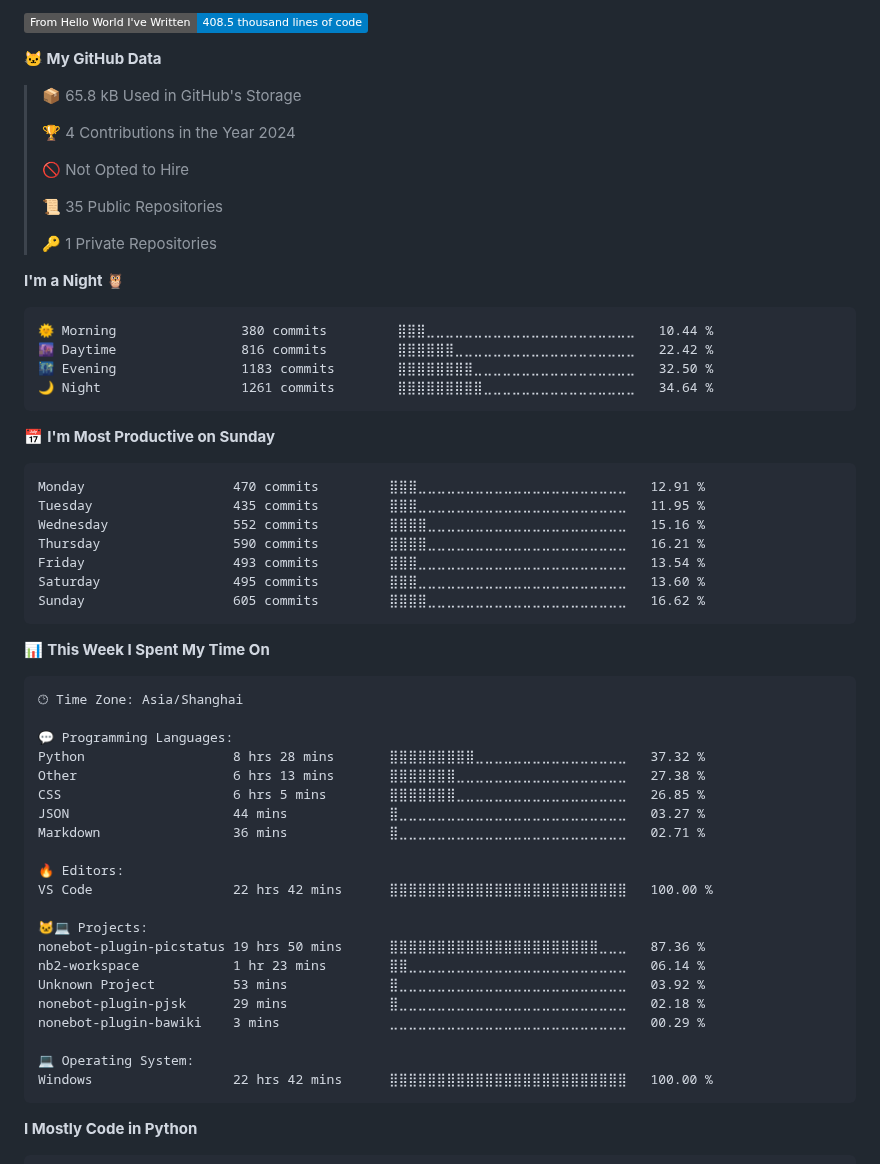
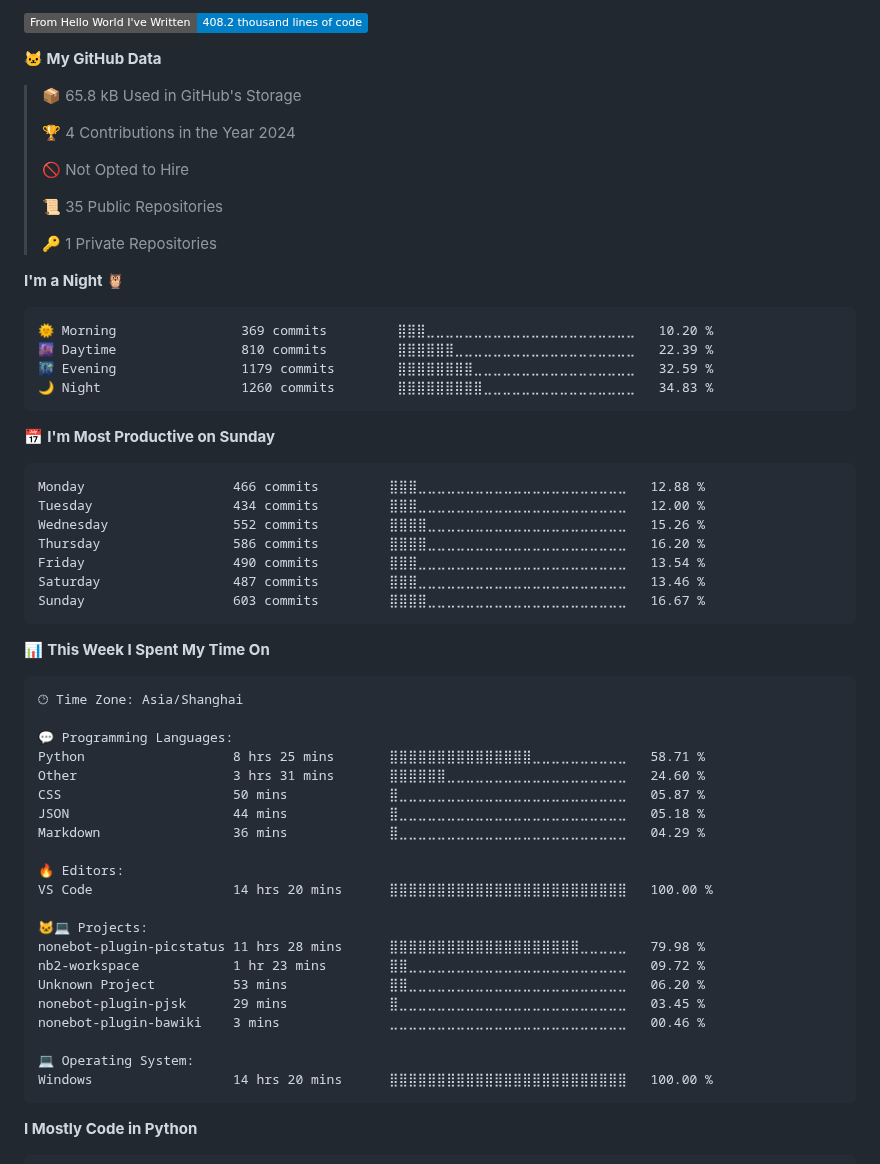
Before and after one commit to lgc2333/lgc2333, a Markdown page: README.md, the part around one of its changes. Rendered like a GitHub page; folded sections open; badges without logos.

Commit message:
Updated with Dev Metrics

````diff
--- a/README.md
+++ b/README.md
@@ -29,5 +29,5 @@ Profile Visits from 2023/4/12 | I LOVE ANIME LOLIS
 
-![Lines of code](https://img.shields.io/badge/From%20Hello%20World%20I%27ve%20Written-408.5%20thousand%20lines%20of%20code-blue)
+![Lines of code](https://img.shields.io/badge/From%20Hello%20World%20I%27ve%20Written-408.2%20thousand%20lines%20of%20code-blue)
 
 **🐱 My GitHub Data**
 
@@ -44,21 +44,21 @@ Profile Visits from 2023/4/12 | I LOVE ANIME LOLIS
 **I'm a Night 🦉**
 
 ```text
-🌞 Morning                380 commits         ⣿⣿⣿⣀⣀⣀⣀⣀⣀⣀⣀⣀⣀⣀⣀⣀⣀⣀⣀⣀⣀⣀⣀⣀⣀   10.44 %
-🌆 Daytime                816 commits         ⣿⣿⣿⣿⣿⣿⣀⣀⣀⣀⣀⣀⣀⣀⣀⣀⣀⣀⣀⣀⣀⣀⣀⣀⣀   22.42 %
-🌃 Evening                1183 commits        ⣿⣿⣿⣿⣿⣿⣿⣿⣀⣀⣀⣀⣀⣀⣀⣀⣀⣀⣀⣀⣀⣀⣀⣀⣀   32.50 %
-🌙 Night                  1261 commits        ⣿⣿⣿⣿⣿⣿⣿⣿⣿⣀⣀⣀⣀⣀⣀⣀⣀⣀⣀⣀⣀⣀⣀⣀⣀   34.64 %
+🌞 Morning                369 commits         ⣿⣿⣿⣀⣀⣀⣀⣀⣀⣀⣀⣀⣀⣀⣀⣀⣀⣀⣀⣀⣀⣀⣀⣀⣀   10.20 %
+🌆 Daytime                810 commits         ⣿⣿⣿⣿⣿⣿⣀⣀⣀⣀⣀⣀⣀⣀⣀⣀⣀⣀⣀⣀⣀⣀⣀⣀⣀   22.39 %
+🌃 Evening                1179 commits        ⣿⣿⣿⣿⣿⣿⣿⣿⣀⣀⣀⣀⣀⣀⣀⣀⣀⣀⣀⣀⣀⣀⣀⣀⣀   32.59 %
+🌙 Night                  1260 commits        ⣿⣿⣿⣿⣿⣿⣿⣿⣿⣀⣀⣀⣀⣀⣀⣀⣀⣀⣀⣀⣀⣀⣀⣀⣀   34.83 %
 ```
 📅 **I'm Most Productive on Sunday**
 
 ```text
-Monday                   470 commits         ⣿⣿⣿⣀⣀⣀⣀⣀⣀⣀⣀⣀⣀⣀⣀⣀⣀⣀⣀⣀⣀⣀⣀⣀⣀   12.91 %
-Tuesday                  435 commits         ⣿⣿⣿⣀⣀⣀⣀⣀⣀⣀⣀⣀⣀⣀⣀⣀⣀⣀⣀⣀⣀⣀⣀⣀⣀   11.95 %
-Wednesday                552 commits         ⣿⣿⣿⣿⣀⣀⣀⣀⣀⣀⣀⣀⣀⣀⣀⣀⣀⣀⣀⣀⣀⣀⣀⣀⣀   15.16 %
-Thursday                 590 commits         ⣿⣿⣿⣿⣀⣀⣀⣀⣀⣀⣀⣀⣀⣀⣀⣀⣀⣀⣀⣀⣀⣀⣀⣀⣀   16.21 %
-Friday                   493 commits         ⣿⣿⣿⣀⣀⣀⣀⣀⣀⣀⣀⣀⣀⣀⣀⣀⣀⣀⣀⣀⣀⣀⣀⣀⣀   13.54 %
-Saturday                 495 commits         ⣿⣿⣿⣀⣀⣀⣀⣀⣀⣀⣀⣀⣀⣀⣀⣀⣀⣀⣀⣀⣀⣀⣀⣀⣀   13.60 %
-Sunday                   605 commits         ⣿⣿⣿⣿⣀⣀⣀⣀⣀⣀⣀⣀⣀⣀⣀⣀⣀⣀⣀⣀⣀⣀⣀⣀⣀   16.62 %
+Monday                   466 commits         ⣿⣿⣿⣀⣀⣀⣀⣀⣀⣀⣀⣀⣀⣀⣀⣀⣀⣀⣀⣀⣀⣀⣀⣀⣀   12.88 %
+Tuesday                  434 commits         ⣿⣿⣿⣀⣀⣀⣀⣀⣀⣀⣀⣀⣀⣀⣀⣀⣀⣀⣀⣀⣀⣀⣀⣀⣀   12.00 %
+Wednesday                552 commits         ⣿⣿⣿⣿⣀⣀⣀⣀⣀⣀⣀⣀⣀⣀⣀⣀⣀⣀⣀⣀⣀⣀⣀⣀⣀   15.26 %
+Thursday                 586 commits         ⣿⣿⣿⣿⣀⣀⣀⣀⣀⣀⣀⣀⣀⣀⣀⣀⣀⣀⣀⣀⣀⣀⣀⣀⣀   16.20 %
+Friday                   490 commits         ⣿⣿⣿⣀⣀⣀⣀⣀⣀⣀⣀⣀⣀⣀⣀⣀⣀⣀⣀⣀⣀⣀⣀⣀⣀   13.54 %
+Saturday                 487 commits         ⣿⣿⣿⣀⣀⣀⣀⣀⣀⣀⣀⣀⣀⣀⣀⣀⣀⣀⣀⣀⣀⣀⣀⣀⣀   13.46 %
+Sunday                   603 commits         ⣿⣿⣿⣿⣀⣀⣀⣀⣀⣀⣀⣀⣀⣀⣀⣀⣀⣀⣀⣀⣀⣀⣀⣀⣀   16.67 %
 ```
 
 
@@ -68,24 +68,24 @@ Sunday                   605 commits         ⣿⣿⣿⣿⣀⣀⣀⣀⣀⣀⣀
 🕑︎ Time Zone: Asia/Shanghai
 
 💬 Programming Languages:
-Python                   8 hrs 28 mins       ⣿⣿⣿⣿⣿⣿⣿⣿⣿⣀⣀⣀⣀⣀⣀⣀⣀⣀⣀⣀⣀⣀⣀⣀⣀   37.32 %
-Other                    6 hrs 13 mins       ⣿⣿⣿⣿⣿⣿⣿⣀⣀⣀⣀⣀⣀⣀⣀⣀⣀⣀⣀⣀⣀⣀⣀⣀⣀   27.38 %
-CSS                      6 hrs 5 mins        ⣿⣿⣿⣿⣿⣿⣿⣀⣀⣀⣀⣀⣀⣀⣀⣀⣀⣀⣀⣀⣀⣀⣀⣀⣀   26.85 %
-JSON                     44 mins             ⣿⣀⣀⣀⣀⣀⣀⣀⣀⣀⣀⣀⣀⣀⣀⣀⣀⣀⣀⣀⣀⣀⣀⣀⣀   03.27 %
-Markdown                 36 mins             ⣿⣀⣀⣀⣀⣀⣀⣀⣀⣀⣀⣀⣀⣀⣀⣀⣀⣀⣀⣀⣀⣀⣀⣀⣀   02.71 %
+Python                   8 hrs 25 mins       ⣿⣿⣿⣿⣿⣿⣿⣿⣿⣿⣿⣿⣿⣿⣿⣀⣀⣀⣀⣀⣀⣀⣀⣀⣀   58.71 %
+Other                    3 hrs 31 mins       ⣿⣿⣿⣿⣿⣿⣀⣀⣀⣀⣀⣀⣀⣀⣀⣀⣀⣀⣀⣀⣀⣀⣀⣀⣀   24.60 %
+CSS                      50 mins             ⣿⣀⣀⣀⣀⣀⣀⣀⣀⣀⣀⣀⣀⣀⣀⣀⣀⣀⣀⣀⣀⣀⣀⣀⣀   05.87 %
+JSON                     44 mins             ⣿⣀⣀⣀⣀⣀⣀⣀⣀⣀⣀⣀⣀⣀⣀⣀⣀⣀⣀⣀⣀⣀⣀⣀⣀   05.18 %
+Markdown                 36 mins             ⣿⣀⣀⣀⣀⣀⣀⣀⣀⣀⣀⣀⣀⣀⣀⣀⣀⣀⣀⣀⣀⣀⣀⣀⣀   04.29 %
 
 🔥 Editors:
-VS Code                  22 hrs 42 mins      ⣿⣿⣿⣿⣿⣿⣿⣿⣿⣿⣿⣿⣿⣿⣿⣿⣿⣿⣿⣿⣿⣿⣿⣿⣿   100.00 %
+VS Code                  14 hrs 20 mins      ⣿⣿⣿⣿⣿⣿⣿⣿⣿⣿⣿⣿⣿⣿⣿⣿⣿⣿⣿⣿⣿⣿⣿⣿⣿   100.00 %
 
 🐱‍💻 Projects:
-nonebot-plugin-picstatus 19 hrs 50 mins      ⣿⣿⣿⣿⣿⣿⣿⣿⣿⣿⣿⣿⣿⣿⣿⣿⣿⣿⣿⣿⣿⣿⣀⣀⣀   87.36 %
-nb2-workspace            1 hr 23 mins        ⣿⣿⣀⣀⣀⣀⣀⣀⣀⣀⣀⣀⣀⣀⣀⣀⣀⣀⣀⣀⣀⣀⣀⣀⣀   06.14 %
-Unknown Project          53 mins             ⣿⣀⣀⣀⣀⣀⣀⣀⣀⣀⣀⣀⣀⣀⣀⣀⣀⣀⣀⣀⣀⣀⣀⣀⣀   03.92 %
-nonebot-plugin-pjsk      29 mins             ⣿⣀⣀⣀⣀⣀⣀⣀⣀⣀⣀⣀⣀⣀⣀⣀⣀⣀⣀⣀⣀⣀⣀⣀⣀   02.18 %
-nonebot-plugin-bawiki    3 mins              ⣀⣀⣀⣀⣀⣀⣀⣀⣀⣀⣀⣀⣀⣀⣀⣀⣀⣀⣀⣀⣀⣀⣀⣀⣀   00.29 %
+nonebot-plugin-picstatus 11 hrs 28 mins      ⣿⣿⣿⣿⣿⣿⣿⣿⣿⣿⣿⣿⣿⣿⣿⣿⣿⣿⣿⣿⣀⣀⣀⣀⣀   79.98 %
+nb2-workspace            1 hr 23 mins        ⣿⣿⣀⣀⣀⣀⣀⣀⣀⣀⣀⣀⣀⣀⣀⣀⣀⣀⣀⣀⣀⣀⣀⣀⣀   09.72 %
+Unknown Project          53 mins             ⣿⣿⣀⣀⣀⣀⣀⣀⣀⣀⣀⣀⣀⣀⣀⣀⣀⣀⣀⣀⣀⣀⣀⣀⣀   06.20 %
+nonebot-plugin-pjsk      29 mins             ⣿⣀⣀⣀⣀⣀⣀⣀⣀⣀⣀⣀⣀⣀⣀⣀⣀⣀⣀⣀⣀⣀⣀⣀⣀   03.45 %
+nonebot-plugin-bawiki    3 mins              ⣀⣀⣀⣀⣀⣀⣀⣀⣀⣀⣀⣀⣀⣀⣀⣀⣀⣀⣀⣀⣀⣀⣀⣀⣀   00.46 %
 
 💻 Operating System:
-Windows                  22 hrs 42 mins      ⣿⣿⣿⣿⣿⣿⣿⣿⣿⣿⣿⣿⣿⣿⣿⣿⣿⣿⣿⣿⣿⣿⣿⣿⣿   100.00 %
+Windows                  14 hrs 20 mins      ⣿⣿⣿⣿⣿⣿⣿⣿⣿⣿⣿⣿⣿⣿⣿⣿⣿⣿⣿⣿⣿⣿⣿⣿⣿   100.00 %
 ```
 
 **I Mostly Code in Python**
````
Also changed, not shown: other parts of README.md (+2 -2 lines), assets/bar_graph.png.
